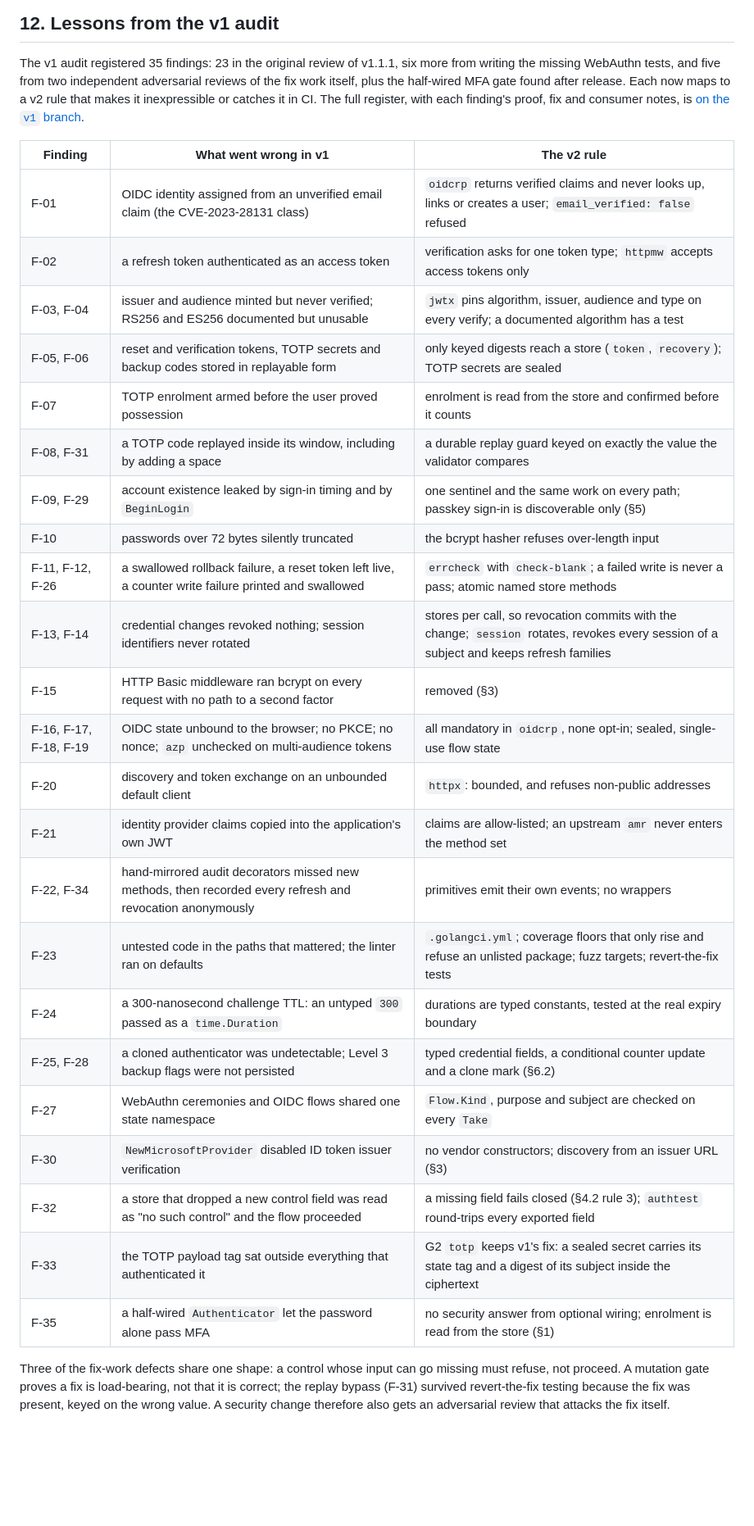
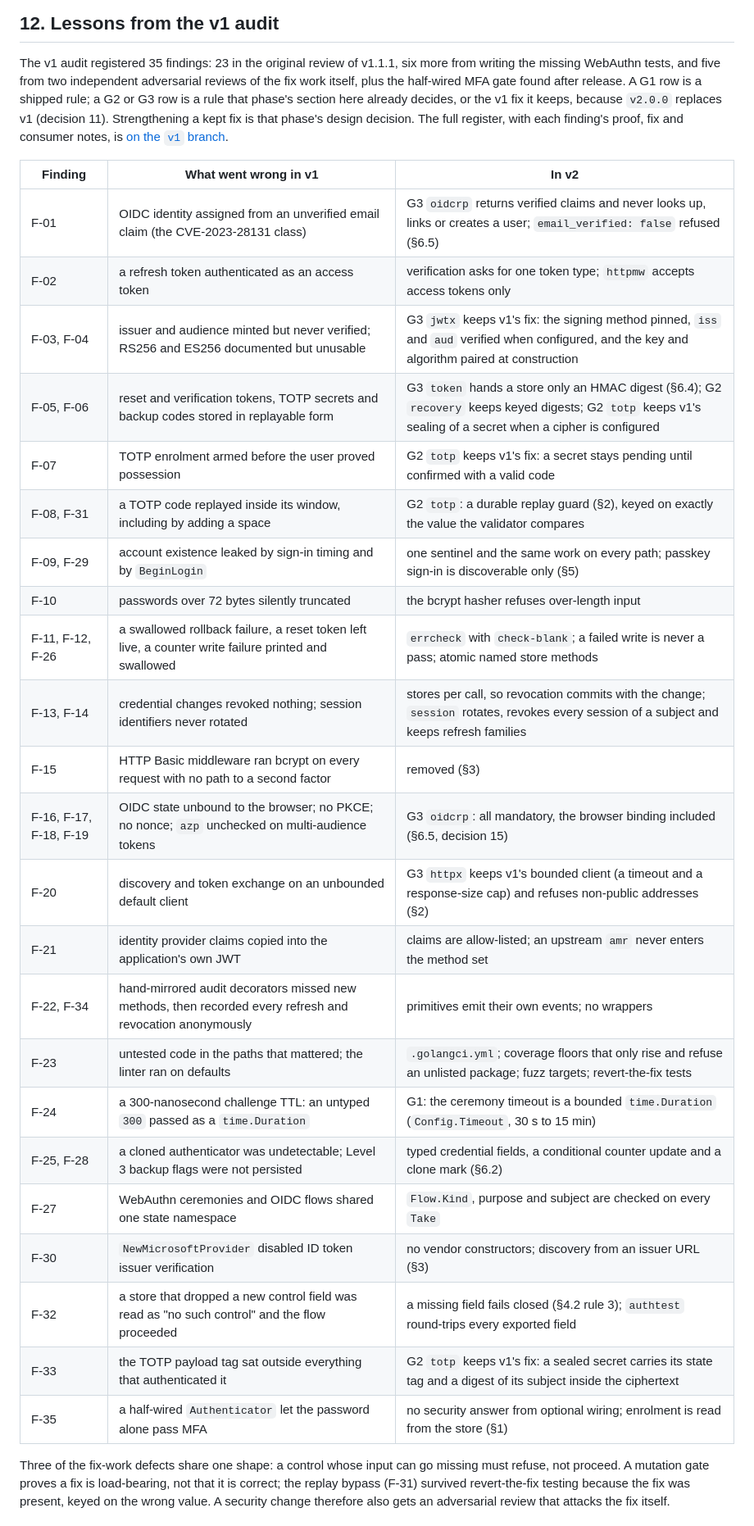
Before and after one commit to meysam81/go-auth, a Markdown page: docs/design.md, the part around one of its changes. Shown at 82% size. Rendered like a GitHub page; blank space fills up the shorter version.

Commit message:
docs(design): close login CSRF by construction; lessons state what each phase keeps
oidcrp binds every flow's state to the browser that started it, with no
opt-out. Lessons rows for G2 and G3 packages now say which v1 fix the
phase keeps instead of claiming rules no section decides.

Claude-Session: https://claude.ai/code/session_01STdhaYdLJtFGbB9Si6uamm

```diff
--- a/docs/design.md
+++ b/docs/design.md
@@ -766,35 +774,38 @@ bounds and parameter policy, so they get a design pass of their own; until then
 The v1 audit registered 35 findings: 23 in the original review of v1.1.1, six
 more from writing the missing WebAuthn tests, and five from two independent
 adversarial reviews of the fix work itself, plus the half-wired MFA gate found
-after release. Each now maps to a v2 rule that makes it inexpressible or catches
-it in CI. The full register, with each finding's proof, fix and consumer notes,
-is [on the `v1` branch](https://github.com/meysam81/go-auth/blob/v1/docs/security-hardening.md).
+after release. A G1 row is a shipped rule; a G2 or G3 row is a rule that phase's
+section here already decides, or the v1 fix it keeps, because `v2.0.0` replaces
+v1 (decision 11). Strengthening a kept fix is that phase's design decision. The
+full register, with each finding's proof, fix and consumer notes, is [on the
+`v1`
+branch](https://github.com/meysam81/go-auth/blob/v1/docs/security-hardening.md).
 
-| Finding                | What went wrong in v1                                                                                     | The v2 rule                                                                                                                              |
-| ---------------------- | --------------------------------------------------------------------------------------------------------- | ---------------------------------------------------------------------------------------------------------------------------------------- |
-| F-01                   | OIDC identity assigned from an unverified email claim (the CVE-2023-28131 class)                          | `oidcrp` returns verified claims and never looks up, links or creates a user; `email_verified: false` refused                            |
-| F-02                   | a refresh token authenticated as an access token                                                          | verification asks for one token type; `httpmw` accepts access tokens only                                                                |
-| F-03, F-04             | issuer and audience minted but never verified; RS256 and ES256 documented but unusable                    | `jwtx` pins algorithm, issuer, audience and type on every verify; a documented algorithm has a test                                      |
-| F-05, F-06             | reset and verification tokens, TOTP secrets and backup codes stored in replayable form                    | only keyed digests reach a store (`token`, `recovery`); TOTP secrets are sealed                                                          |
-| F-07                   | TOTP enrolment armed before the user proved possession                                                    | enrolment is read from the store and confirmed before it counts                                                                          |
-| F-08, F-31             | a TOTP code replayed inside its window, including by adding a space                                       | a durable replay guard keyed on exactly the value the validator compares                                                                 |
-| F-09, F-29             | account existence leaked by sign-in timing and by `BeginLogin`                                            | one sentinel and the same work on every path; passkey sign-in is discoverable only (§5)                                                  |
-| F-10                   | passwords over 72 bytes silently truncated                                                                | the bcrypt hasher refuses over-length input                                                                                              |
-| F-11, F-12, F-26       | a swallowed rollback failure, a reset token left live, a counter write failure printed and swallowed      | `errcheck` with `check-blank`; a failed write is never a pass; atomic named store methods                                                |
-| F-13, F-14             | credential changes revoked nothing; session identifiers never rotated                                     | stores per call, so revocation commits with the change; `session` rotates, revokes every session of a subject and keeps refresh families |
-| F-15                   | HTTP Basic middleware ran bcrypt on every request with no path to a second factor                         | removed (§3)                                                                                                                             |
-| F-16, F-17, F-18, F-19 | OIDC state unbound to the browser; no PKCE; no nonce; `azp` unchecked on multi-audience tokens            | all mandatory in `oidcrp`, none opt-in; sealed, single-use flow state                                                                    |
-| F-20                   | discovery and token exchange on an unbounded default client                                               | `httpx`: bounded, and refuses non-public addresses                                                                                       |
-| F-21                   | identity provider claims copied into the application's own JWT                                            | claims are allow-listed; an upstream `amr` never enters the method set                                                                   |
-| F-22, F-34             | hand-mirrored audit decorators missed new methods, then recorded every refresh and revocation anonymously | primitives emit their own events; no wrappers                                                                                            |
-| F-23                   | untested code in the paths that mattered; the linter ran on defaults                                      | `.golangci.yml`; coverage floors that only rise and refuse an unlisted package; fuzz targets; revert-the-fix tests                       |
-| F-24                   | a 300-nanosecond challenge TTL: an untyped `300` passed as a `time.Duration`                              | durations are typed constants, tested at the real expiry boundary                                                                        |
-| F-25, F-28             | a cloned authenticator was undetectable; Level 3 backup flags were not persisted                          | typed credential fields, a conditional counter update and a clone mark (§6.2)                                                            |
-| F-27                   | WebAuthn ceremonies and OIDC flows shared one state namespace                                             | `Flow.Kind`, purpose and subject are checked on every `Take`                                                                             |
-| F-30                   | `NewMicrosoftProvider` disabled ID token issuer verification                                              | no vendor constructors; discovery from an issuer URL (§3)                                                                                |
-| F-32                   | a store that dropped a new control field was read as "no such control" and the flow proceeded             | a missing field fails closed (§4.2 rule 3); `authtest` round-trips every exported field                                                  |
-| F-33                   | the TOTP payload tag sat outside everything that authenticated it                                         | G2 `totp` keeps v1's fix: a sealed secret carries its state tag and a digest of its subject inside the ciphertext                        |
-| F-35                   | a half-wired `Authenticator` let the password alone pass MFA                                              | no security answer from optional wiring; enrolment is read from the store (§1)                                                           |
+| Finding                | What went wrong in v1                                                                                     | In v2                                                                                                                                                        |
+| ---------------------- | --------------------------------------------------------------------------------------------------------- | ------------------------------------------------------------------------------------------------------------------------------------------------------------ |
+| F-01                   | OIDC identity assigned from an unverified email claim (the CVE-2023-28131 class)                          | G3 `oidcrp` returns verified claims and never looks up, links or creates a user; `email_verified: false` refused (§6.5)                                      |
+| F-02                   | a refresh token authenticated as an access token                                                          | verification asks for one token type; `httpmw` accepts access tokens only                                                                                    |
+| F-03, F-04             | issuer and audience minted but never verified; RS256 and ES256 documented but unusable                    | G3 `jwtx` keeps v1's fix: the signing method pinned, `iss` and `aud` verified when configured, and the key and algorithm paired at construction              |
+| F-05, F-06             | reset and verification tokens, TOTP secrets and backup codes stored in replayable form                    | G3 `token` hands a store only an HMAC digest (§6.4); G2 `recovery` keeps keyed digests; G2 `totp` keeps v1's sealing of a secret when a cipher is configured |
+| F-07                   | TOTP enrolment armed before the user proved possession                                                    | G2 `totp` keeps v1's fix: a secret stays pending until confirmed with a valid code                                                                           |
+| F-08, F-31             | a TOTP code replayed inside its window, including by adding a space                                       | G2 `totp`: a durable replay guard (§2), keyed on exactly the value the validator compares                                                                    |
+| F-09, F-29             | account existence leaked by sign-in timing and by `BeginLogin`                                            | one sentinel and the same work on every path; passkey sign-in is discoverable only (§5)                                                                      |
+| F-10                   | passwords over 72 bytes silently truncated                                                                | the bcrypt hasher refuses over-length input                                                                                                                  |
+| F-11, F-12, F-26       | a swallowed rollback failure, a reset token left live, a counter write failure printed and swallowed      | `errcheck` with `check-blank`; a failed write is never a pass; atomic named store methods                                                                    |
+| F-13, F-14             | credential changes revoked nothing; session identifiers never rotated                                     | stores per call, so revocation commits with the change; `session` rotates, revokes every session of a subject and keeps refresh families                     |
+| F-15                   | HTTP Basic middleware ran bcrypt on every request with no path to a second factor                         | removed (§3)                                                                                                                                                 |
+| F-16, F-17, F-18, F-19 | OIDC state unbound to the browser; no PKCE; no nonce; `azp` unchecked on multi-audience tokens            | G3 `oidcrp`: all mandatory, the browser binding included (§6.5, decision 15)                                                                                 |
+| F-20                   | discovery and token exchange on an unbounded default client                                               | G3 `httpx` keeps v1's bounded client (a timeout and a response-size cap) and refuses non-public addresses (§2)                                               |
+| F-21                   | identity provider claims copied into the application's own JWT                                            | claims are allow-listed; an upstream `amr` never enters the method set                                                                                       |
+| F-22, F-34             | hand-mirrored audit decorators missed new methods, then recorded every refresh and revocation anonymously | primitives emit their own events; no wrappers                                                                                                                |
+| F-23                   | untested code in the paths that mattered; the linter ran on defaults                                      | `.golangci.yml`; coverage floors that only rise and refuse an unlisted package; fuzz targets; revert-the-fix tests                                           |
+| F-24                   | a 300-nanosecond challenge TTL: an untyped `300` passed as a `time.Duration`                              | G1: the ceremony timeout is a bounded `time.Duration` (`Config.Timeout`, 30 s to 15 min)                                                                     |
+| F-25, F-28             | a cloned authenticator was undetectable; Level 3 backup flags were not persisted                          | typed credential fields, a conditional counter update and a clone mark (§6.2)                                                                                |
+| F-27                   | WebAuthn ceremonies and OIDC flows shared one state namespace                                             | `Flow.Kind`, purpose and subject are checked on every `Take`                                                                                                 |
+| F-30                   | `NewMicrosoftProvider` disabled ID token issuer verification                                              | no vendor constructors; discovery from an issuer URL (§3)                                                                                                    |
+| F-32                   | a store that dropped a new control field was read as "no such control" and the flow proceeded             | a missing field fails closed (§4.2 rule 3); `authtest` round-trips every exported field                                                                      |
+| F-33                   | the TOTP payload tag sat outside everything that authenticated it                                         | G2 `totp` keeps v1's fix: a sealed secret carries its state tag and a digest of its subject inside the ciphertext                                            |
+| F-35                   | a half-wired `Authenticator` let the password alone pass MFA                                              | no security answer from optional wiring; enrolment is read from the store (§1)                                                                               |
 
 Three of the fix-work defects share one shape: a control whose input can go
 missing must refuse, not proceed. A mutation gate proves a fix is load-bearing,
```
Also changed, not shown: other parts of docs/design.md (+16 -8 lines).
